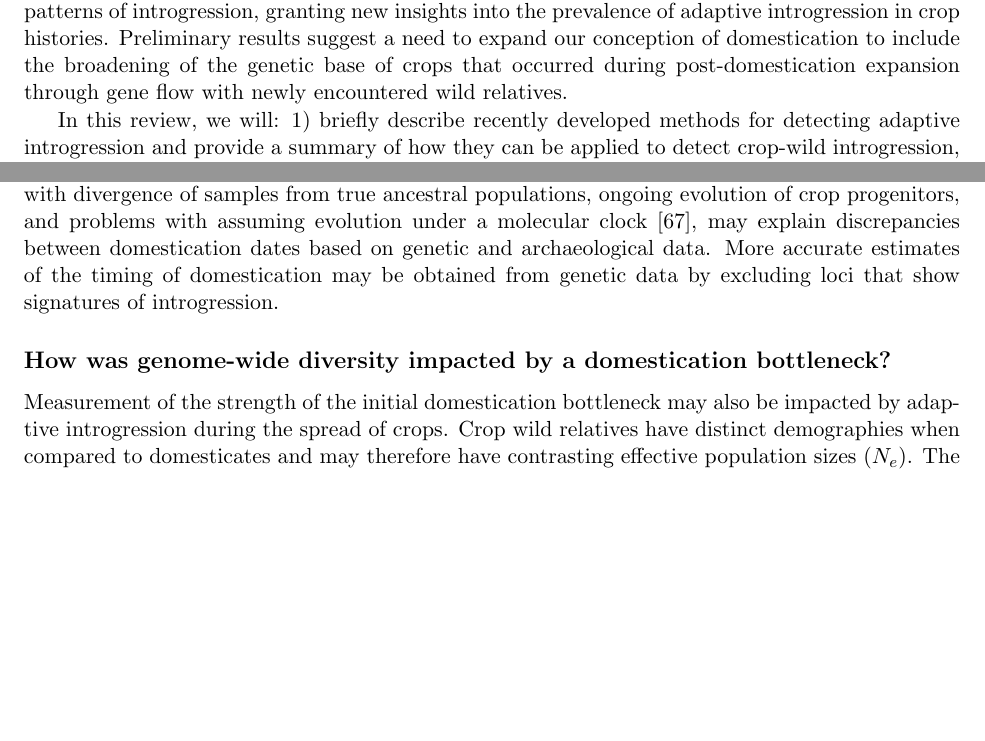
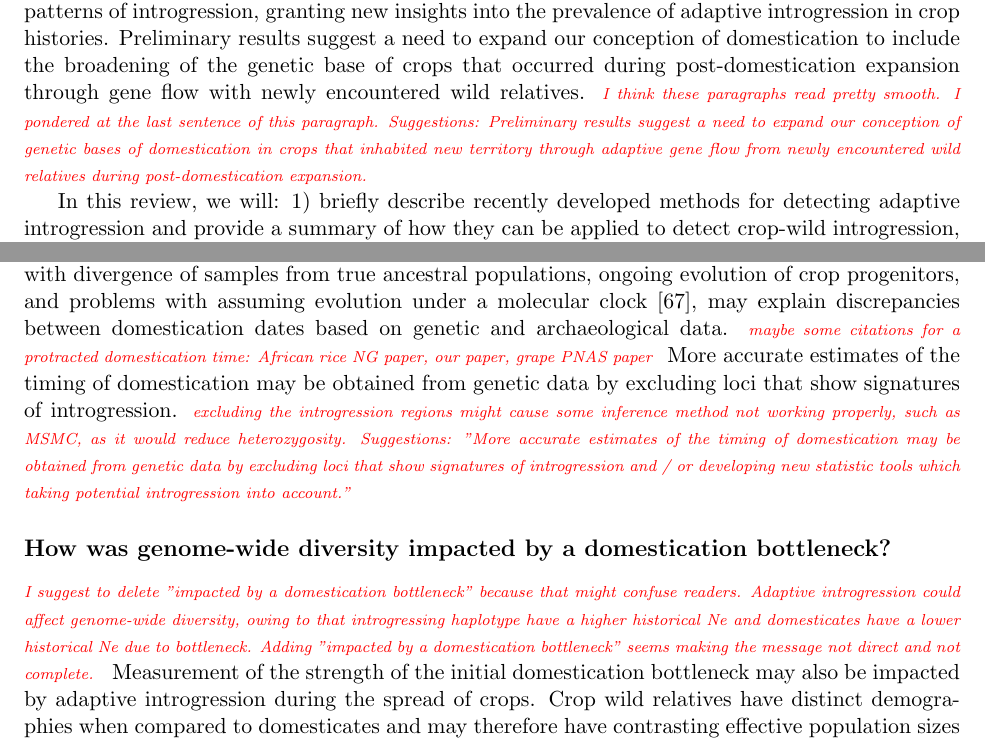
Before and after one commit to HuffordLab/Crop_Adaptation_Gene_Flow, a LaTeX document (paper.tex): two parts of pages 1 and 7 of 16, joined at a grey line, cut so that both start at the same text, the shorter picture padded with empty space. Compiled offline with pdfLaTeX.

Commit message:
comments

```diff
--- a/paper.tex
+++ b/paper.tex
@@ -47,6 +47,8 @@ To date, literature on crop-wild gene flow has focused on the risk of transgene
 The history of natural and potentially adaptive introgression of wild alleles into domesticated crops over evolutionary timescales has received considerably less attention.
 However, new tools and methods have recently been employed to detect genome-wide patterns of introgression, granting new insights into the prevalence of adaptive introgression in crop histories.
 Preliminary results suggest a need to expand our conception of domestication to include the broadening of the genetic base of crops that occurred during post-domestication expansion through gene flow with newly encountered wild relatives.
+\lwang{I think these paragraphs read pretty smooth. I pondered at the last sentence of this paragraph.
+Suggestions: Preliminary results suggest a need to expand our conception of genetic bases of domestication in crops that inhabited new territory through adaptive gene flow from newly encountered wild relatives during post-domestication expansion.}
 
 
 In this review, we will: 1) briefly describe recently developed methods for detecting adaptive introgression and provide a summary of how they can be applied to detect crop-wild introgression, 2) present case studies suggesting wild-to-crop introgression has conferred local adaptation, 3) consider how introgression bears upon fundamental questions of domestication, and 4) describe future advances in both basic and applied genetics that can be made through the study of introgression in agroecosystems.
@@ -415,9 +418,13 @@ Estimates of the timing of initial domestication are often based on levels of se
 In highly introgressed domesticates, these estimates will be based on comparison of either crop or introgressant haplotypes to those of the progenitor.
 In such cases, divergence is a mixture of time since domestication and time since split of the progenitor and the introgressing species.
 This phenomenon, in combination with divergence of samples from true ancestral populations, ongoing evolution of crop progenitors, and problems with assuming evolution under a molecular clock \cite{Zeder2006}, may explain discrepancies between domestication dates based on genetic and archaeological data.
+\lwang{maybe some citations for a protracted domestication time: African rice NG paper, our paper, grape PNAS paper}
 More accurate estimates of the timing of domestication may be obtained from genetic data by excluding loci that show signatures of introgression.
+\lwang{excluding the introgression regions might cause some inference method not working properly, such as MSMC, as it would reduce heterozygosity.
+Suggestions: "More accurate estimates of the timing of domestication may be obtained from genetic data by excluding loci that show signatures of introgression and / or developing new statistic tools which taking potential introgression into account."}
 
 \subsection*{How was genome-wide diversity impacted by a domestication bottleneck?}
+\lwang{I suggest to delete "impacted by a domestication bottleneck" because that might confuse readers. Adaptive introgression could affect genome-wide diversity, owing to that introgressing haplotype have a higher historical Ne and domesticates have a lower historical Ne due to bottleneck. Adding "impacted by a domestication bottleneck" seems making the message not direct and not complete.}
 Measurement of the strength of the initial domestication bottleneck may also be impacted by adaptive introgression during the spread of crops.
 Crop wild relatives have distinct demographies when compared to domesticates and may therefore have contrasting effective population sizes ($N_e$).
 The influence of wild relative introgression on estimates of the domestication bottleneck will depend on a number of factors including the magnitude of gene flow, the $N_e$ of the introgressing taxon, and the strength of selection on haplotypes following introgression.
```
Also changed, not shown: paper.pdf (added), paper.tex (4 more changed lines), 3 other files.
